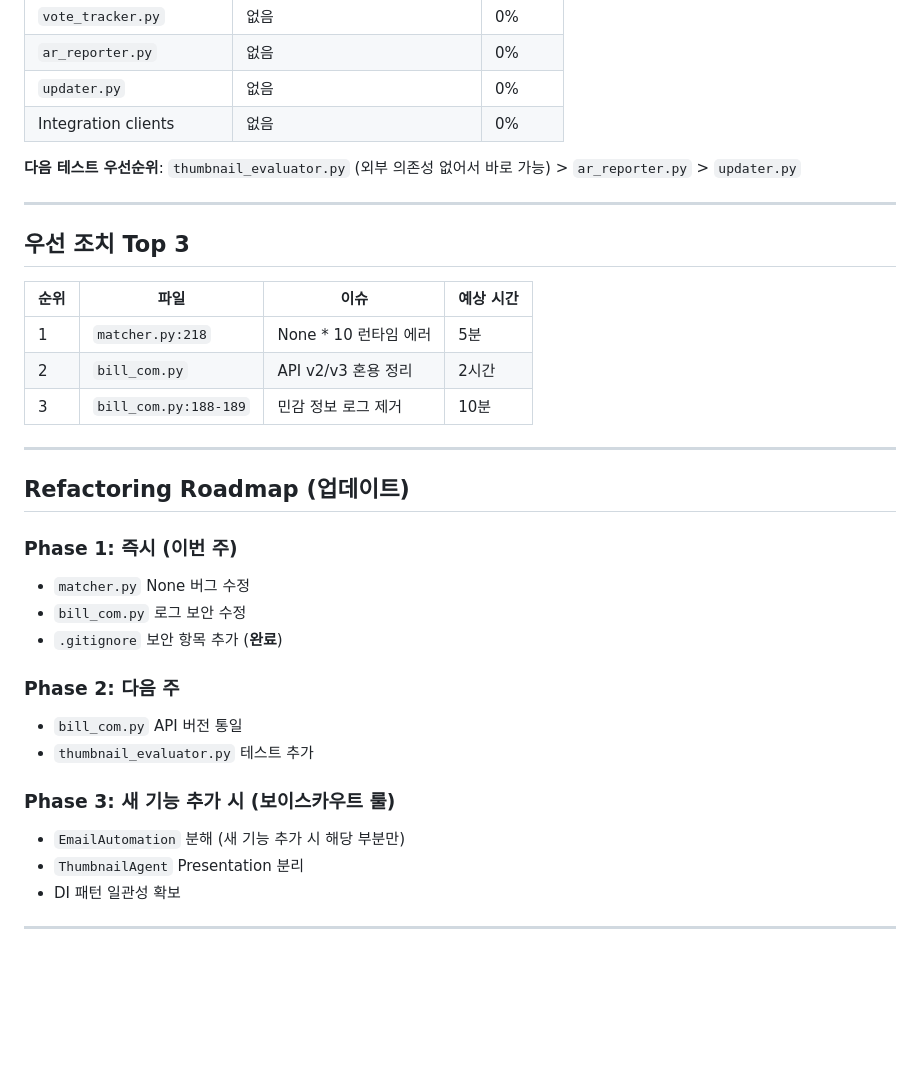
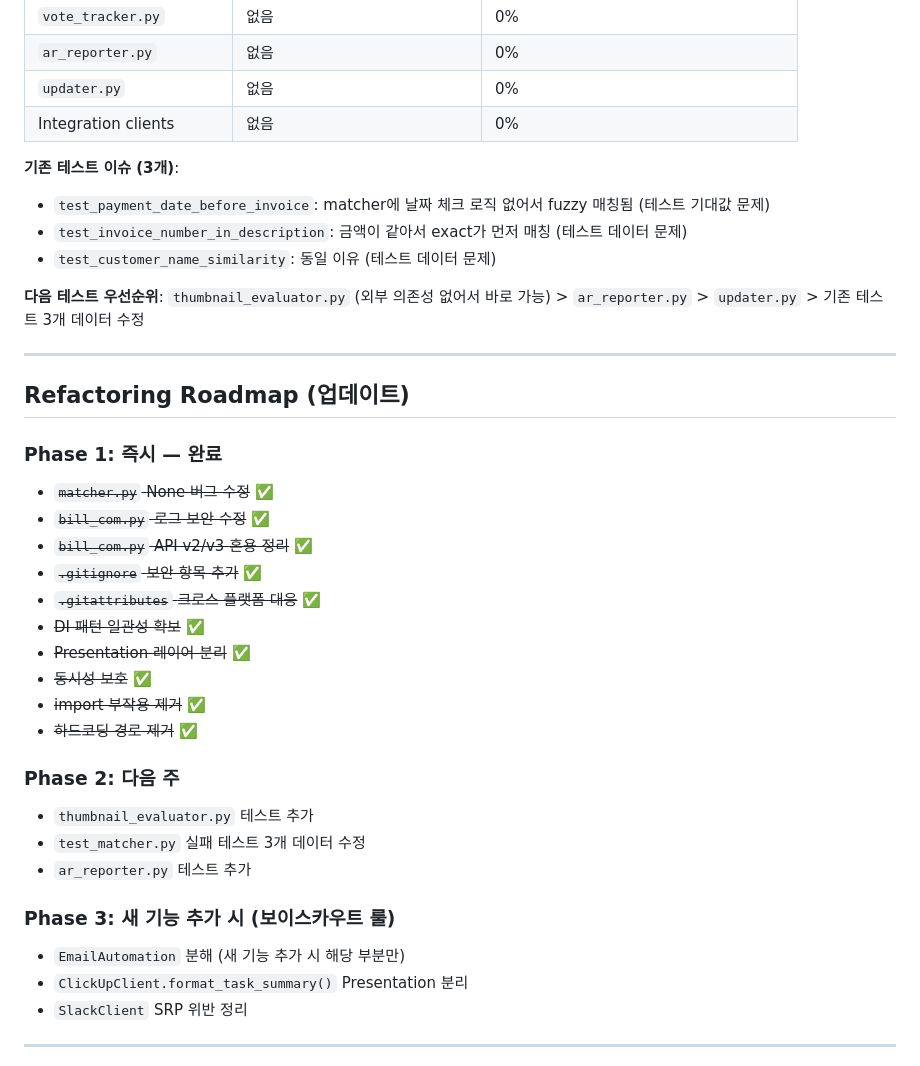
Before and after one commit to eoash/eoash, a Markdown page: docs/ALEX_CODE_REVIEW.md, the part around one of its changes. GitHub-like rendering; blank space fills up the shorter version.

```diff
--- a/docs/ALEX_CODE_REVIEW.md
+++ b/docs/ALEX_CODE_REVIEW.md
@@ -172,35 +105,38 @@ REPORTS_DIR.mkdir(exist_ok=True)
 | `updater.py` | 없음 | 0% |
 | Integration clients | 없음 | 0% |
 
-**다음 테스트 우선순위**: `thumbnail_evaluator.py` (외부 의존성 없어서 바로 가능) > `ar_reporter.py` > `updater.py`
+**기존 테스트 이슈 (3개)**:
+- `test_payment_date_before_invoice`: matcher에 날짜 체크 로직 없어서 fuzzy 매칭됨 (테스트 기대값 문제)
+- `test_invoice_number_in_description`: 금액이 같아서 exact가 먼저 매칭 (테스트 데이터 문제)
+- `test_customer_name_similarity`: 동일 이유 (테스트 데이터 문제)
 
----
-
-## 우선 조치 Top 3
-
-| 순위 | 파일 | 이슈 | 예상 시간 |
-|------|------|------|----------|
-| 1 | `matcher.py:218` | None * 10 런타임 에러 | 5분 |
-| 2 | `bill_com.py` | API v2/v3 혼용 정리 | 2시간 |
-| 3 | `bill_com.py:188-189` | 민감 정보 로그 제거 | 10분 |
+**다음 테스트 우선순위**: `thumbnail_evaluator.py` (외부 의존성 없어서 바로 가능) > `ar_reporter.py` > `updater.py` > 기존 테스트 3개 데이터 수정
 
 ---
 
 ## Refactoring Roadmap (업데이트)
 
-### Phase 1: 즉시 (이번 주)
-- `matcher.py` None 버그 수정
-- `bill_com.py` 로그 보안 수정
-- `.gitignore` 보안 항목 추가 (**완료**)
+### Phase 1: 즉시 — **완료**
+- ~~`matcher.py` None 버그 수정~~ ✅
+- ~~`bill_com.py` 로그 보안 수정~~ ✅
+- ~~`bill_com.py` API v2/v3 혼용 정리~~ ✅
+- ~~`.gitignore` 보안 항목 추가~~ ✅
+- ~~`.gitattributes` 크로스 플랫폼 대응~~ ✅
+- ~~DI 패턴 일관성 확보~~ ✅
+- ~~Presentation 레이어 분리~~ ✅
+- ~~동시성 보호~~ ✅
+- ~~import 부작용 제거~~ ✅
+- ~~하드코딩 경로 제거~~ ✅
 
 ### Phase 2: 다음 주
-- `bill_com.py` API 버전 통일
 - `thumbnail_evaluator.py` 테스트 추가
+- `test_matcher.py` 실패 테스트 3개 데이터 수정
+- `ar_reporter.py` 테스트 추가
 
 ### Phase 3: 새 기능 추가 시 (보이스카우트 룰)
 - `EmailAutomation` 분해 (새 기능 추가 시 해당 부분만)
-- `ThumbnailAgent` Presentation 분리
-- DI 패턴 일관성 확보
+- `ClickUpClient.format_task_summary()` Presentation 분리
+- `SlackClient` SRP 위반 정리
 
 ---
 
```
Also changed, not shown: other parts of docs/ALEX_CODE_REVIEW.md (+42 -109 lines).
